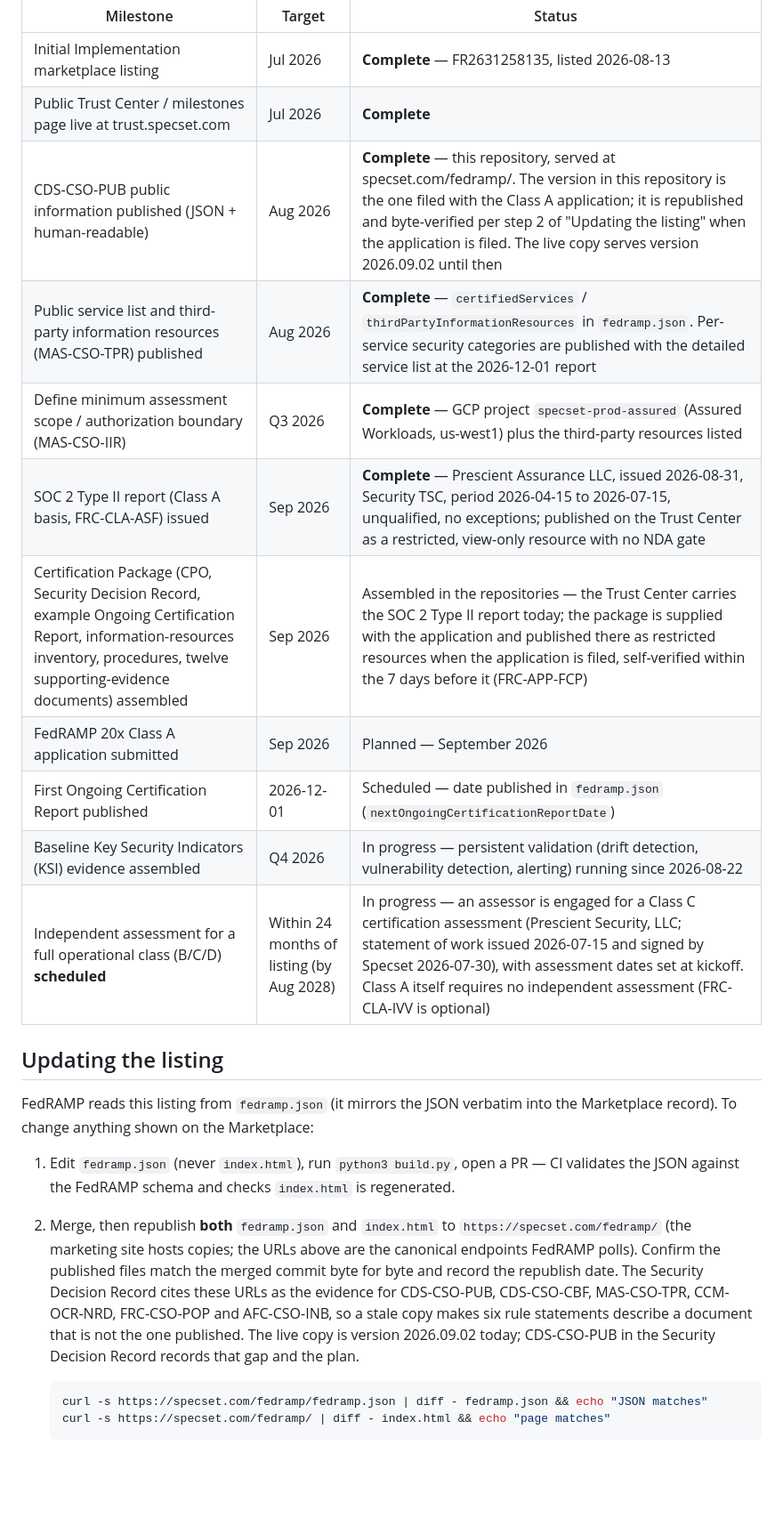
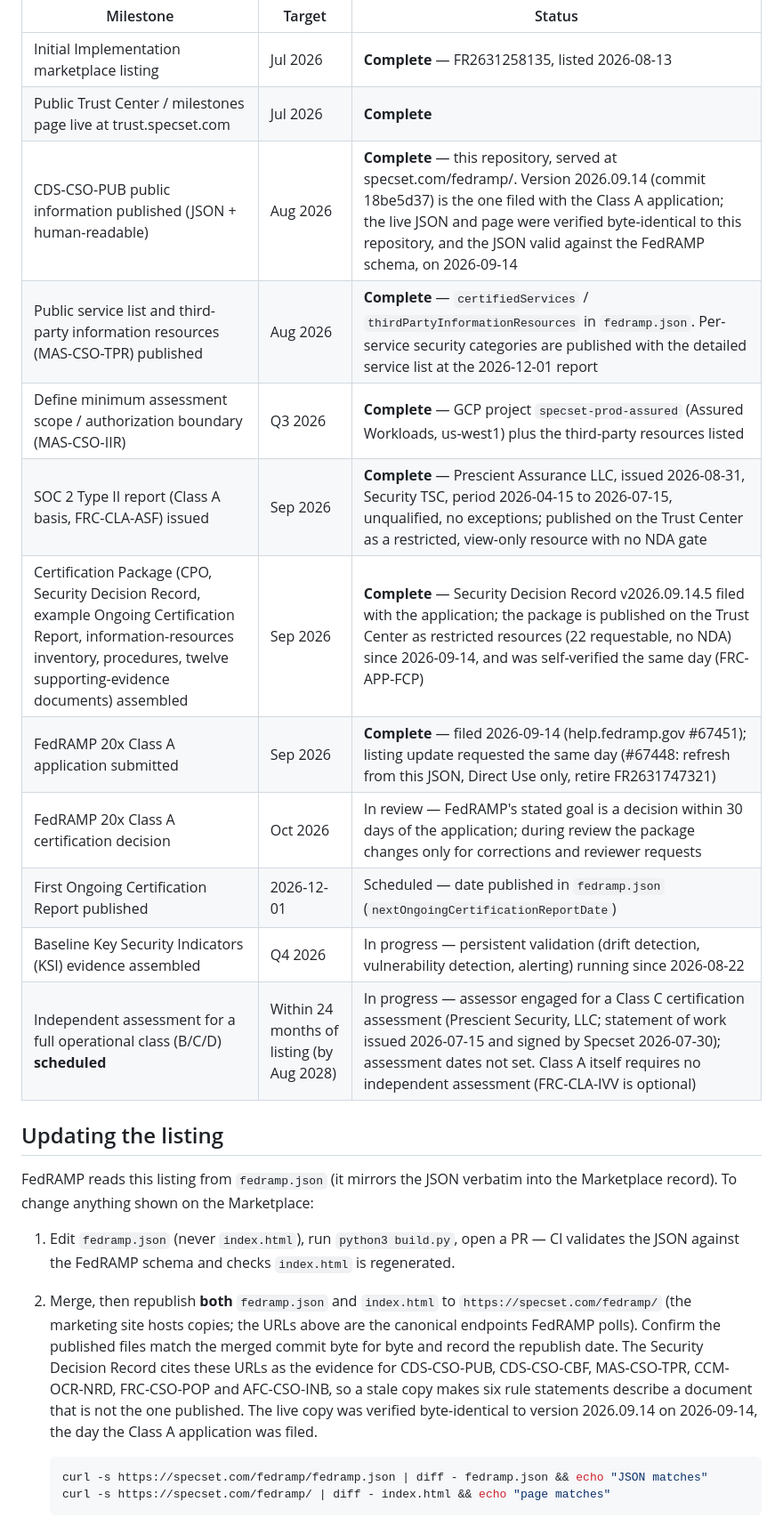
Before and after one commit to specsetai/fedramp-marketplace, a Markdown page: README.md, the part around one of its changes. Shown at 89% size. Drawn GitHub-style; blank space fills up the shorter version.

Commit message:
README: milestones after the Class A filing (2026-09-14, #67451)
Publication complete and byte-verified at v2026.09.14, application filed, decision
in review, Class C assessor engaged with dates not set.

Co-Authored-By: Claude Opus 5 (1M context) <noreply@anthropic.com>
Claude-Session: https://claude.ai/code/session_01XDwzmjtqhdJSsUHqae9kZV

````diff
--- a/README.md
+++ b/README.md
@@ -27,22 +27,23 @@ Progress is measured against the goals below and updated at least quarterly, per
 |---|---|---|
 | Initial Implementation marketplace listing | Jul 2026 | **Complete** — FR2631258135, listed 2026-08-13 |
 | Public Trust Center / milestones page live at trust.specset.com | Jul 2026 | **Complete** |
-| CDS-CSO-PUB public information published (JSON + human-readable) | Aug 2026 | **Complete** — this repository, served at specset.com/fedramp/. The version in this repository is the one filed with the Class A application; it is republished and byte-verified per step 2 of "Updating the listing" when the application is filed. The live copy serves version 2026.09.02 until then |
+| CDS-CSO-PUB public information published (JSON + human-readable) | Aug 2026 | **Complete** — this repository, served at specset.com/fedramp/. Version 2026.09.14 (commit 18be5d37) is the one filed with the Class A application; the live JSON and page were verified byte-identical to this repository, and the JSON valid against the FedRAMP schema, on 2026-09-14 |
 | Public service list and third-party information resources (MAS-CSO-TPR) published | Aug 2026 | **Complete** — `certifiedServices` / `thirdPartyInformationResources` in `fedramp.json`. Per-service security categories are published with the detailed service list at the 2026-12-01 report |
 | Define minimum assessment scope / authorization boundary (MAS-CSO-IIR) | Q3 2026 | **Complete** — GCP project `specset-prod-assured` (Assured Workloads, us-west1) plus the third-party resources listed |
 | SOC 2 Type II report (Class A basis, FRC-CLA-ASF) issued | Sep 2026 | **Complete** — Prescient Assurance LLC, issued 2026-08-31, Security TSC, period 2026-04-15 to 2026-07-15, unqualified, no exceptions; published on the Trust Center as a restricted, view-only resource with no NDA gate |
-| Certification Package (CPO, Security Decision Record, example Ongoing Certification Report, information-resources inventory, procedures, twelve supporting-evidence documents) assembled | Sep 2026 | Assembled in the repositories — the Trust Center carries the SOC 2 Type II report today; the package is supplied with the application and published there as restricted resources when the application is filed, self-verified within the 7 days before it (FRC-APP-FCP) |
-| FedRAMP 20x Class A application submitted | Sep 2026 | Planned — September 2026 |
+| Certification Package (CPO, Security Decision Record, example Ongoing Certification Report, information-resources inventory, procedures, twelve supporting-evidence documents) assembled | Sep 2026 | **Complete** — Security Decision Record v2026.09.14.5 filed with the application; the package is published on the Trust Center as restricted resources (22 requestable, no NDA) since 2026-09-14, and was self-verified the same day (FRC-APP-FCP) |
+| FedRAMP 20x Class A application submitted | Sep 2026 | **Complete** — filed 2026-09-14 (help.fedramp.gov #67451); listing update requested the same day (#67448: refresh from this JSON, Direct Use only, retire FR2631747321) |
+| FedRAMP 20x Class A certification decision | Oct 2026 | In review — FedRAMP's stated goal is a decision within 30 days of the application; during review the package changes only for corrections and reviewer requests |
 | First Ongoing Certification Report published | 2026-12-01 | Scheduled — date published in `fedramp.json` (`nextOngoingCertificationReportDate`) |
 | Baseline Key Security Indicators (KSI) evidence assembled | Q4 2026 | In progress — persistent validation (drift detection, vulnerability detection, alerting) running since 2026-08-22 |
-| Independent assessment for a full operational class (B/C/D) **scheduled** | Within 24 months of listing (by Aug 2028) | In progress — an assessor is engaged for a Class C certification assessment (Prescient Security, LLC; statement of work issued 2026-07-15 and signed by Specset 2026-07-30), with assessment dates set at kickoff. Class A itself requires no independent assessment (FRC-CLA-IVV is optional) |
+| Independent assessment for a full operational class (B/C/D) **scheduled** | Within 24 months of listing (by Aug 2028) | In progress — assessor engaged for a Class C certification assessment (Prescient Security, LLC; statement of work issued 2026-07-15 and signed by Specset 2026-07-30); assessment dates not set. Class A itself requires no independent assessment (FRC-CLA-IVV is optional) |
 
 ## Updating the listing
 
 FedRAMP reads this listing from `fedramp.json` (it mirrors the JSON verbatim into the Marketplace record). To change anything shown on the Marketplace:
 
 1. Edit `fedramp.json` (never `index.html`), run `python3 build.py`, open a PR — CI validates the JSON against the FedRAMP schema and checks `index.html` is regenerated.
-2. Merge, then republish **both** `fedramp.json` and `index.html` to `https://specset.com/fedramp/` (the marketing site hosts copies; the URLs above are the canonical endpoints FedRAMP polls). Confirm the published files match the merged commit byte for byte and record the republish date. The Security Decision Record cites these URLs as the evidence for CDS-CSO-PUB, CDS-CSO-CBF, MAS-CSO-TPR, CCM-OCR-NRD, FRC-CSO-POP and AFC-CSO-INB, so a stale copy makes six rule statements describe a document that is not the one published. The live copy is version 2026.09.02 today; CDS-CSO-PUB in the Security Decision Record records that gap and the plan.
+2. Merge, then republish **both** `fedramp.json` and `index.html` to `https://specset.com/fedramp/` (the marketing site hosts copies; the URLs above are the canonical endpoints FedRAMP polls). Confirm the published files match the merged commit byte for byte and record the republish date. The Security Decision Record cites these URLs as the evidence for CDS-CSO-PUB, CDS-CSO-CBF, MAS-CSO-TPR, CCM-OCR-NRD, FRC-CSO-POP and AFC-CSO-INB, so a stale copy makes six rule statements describe a document that is not the one published. The live copy was verified byte-identical to version 2026.09.14 on 2026-09-14, the day the Class A application was filed.
 
    ```sh
    curl -s https://specset.com/fedramp/fedramp.json | diff - fedramp.json && echo "JSON matches"
````
Also changed, not shown: other parts of README.md (+3 -3 lines).
